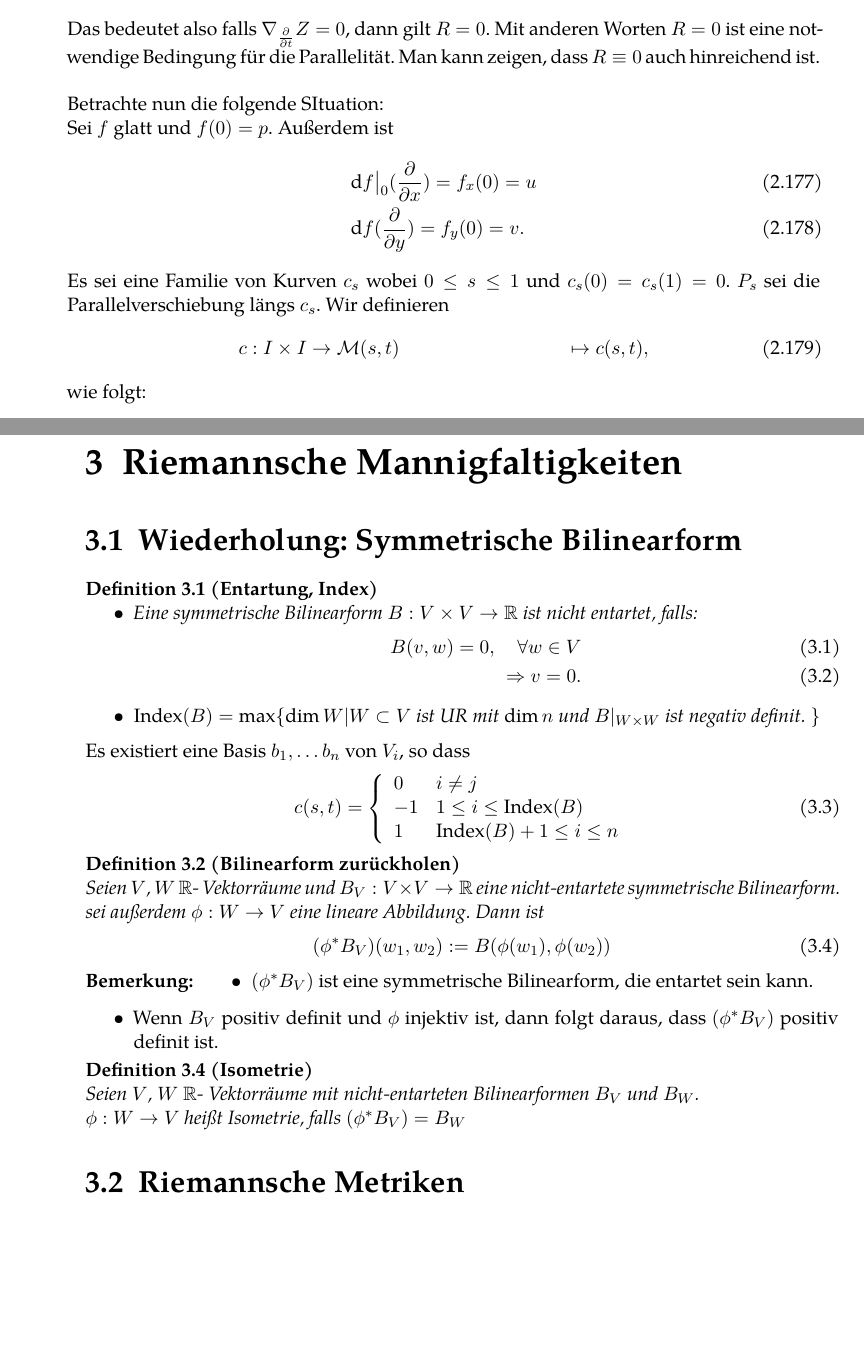
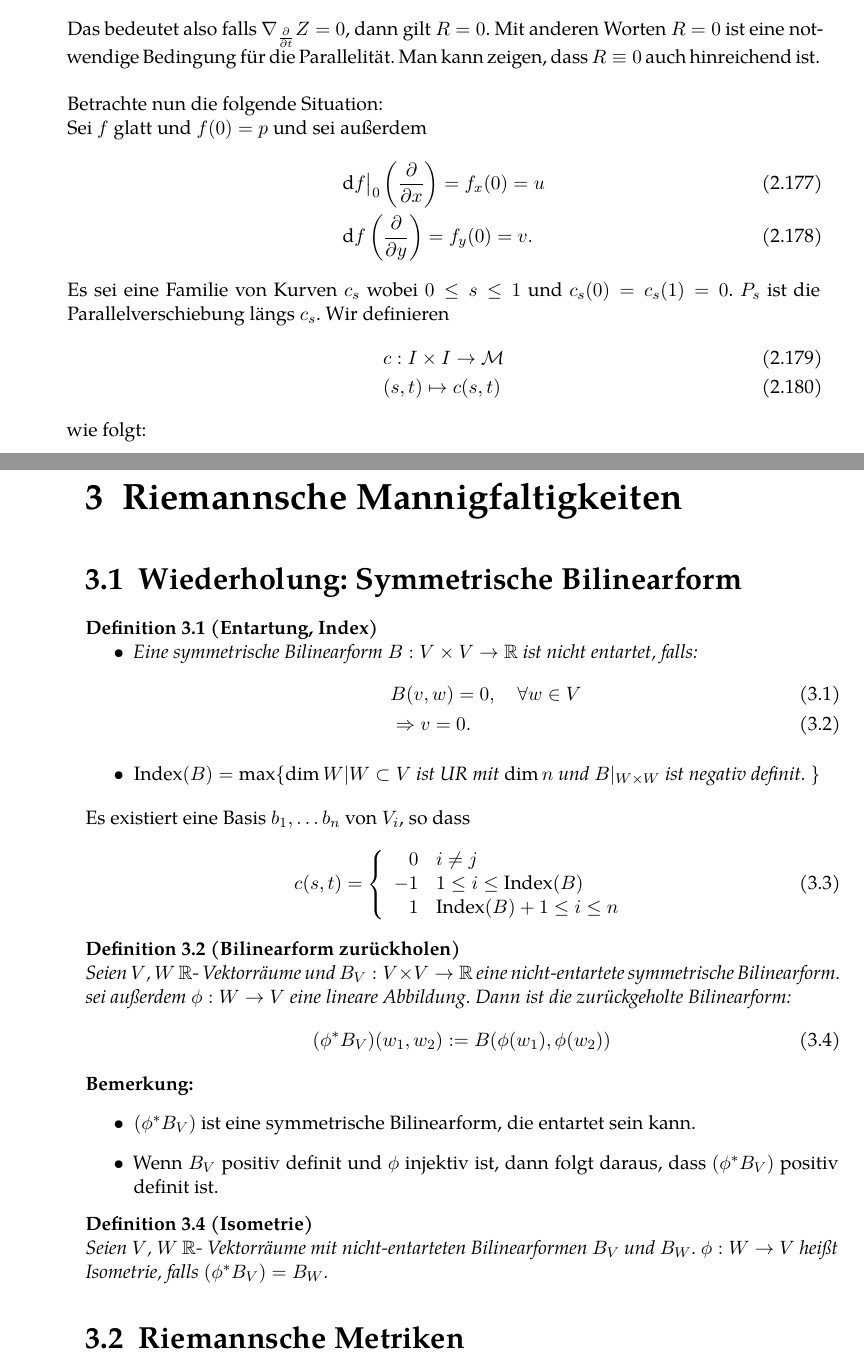
Before and after one commit to mathieukaltschmidt/Differential-Geometry, a LaTeX document (diffgeo_main.tex, which reads content/VL11-290518.tex): two parts of pages 39 and 40 of 43, joined at a grey line, cut so that both start at the same text, the shorter picture padded with empty space. Compiled offline with XeLaTeX; a missing font is replaced by an installed copy or a similar font.

Commit message:
Fehler in VL11 behoben

```diff
--- a/content/VL11-290518.tex
+++ b/content/VL11-290518.tex
@@ -68,21 +68,20 @@ Das bedeutet also falls $\nabla_{\pdv{t}}Z = 0$, dann gilt $R=0$.
 Mit anderen Worten $R=0$ ist eine notwendige Bedingung für die Parallelität.
 Man kann zeigen, dass $R \equiv 0$ auch hinreichend ist.\\
 
-Betrachte nun die folgende SItuation:
+Betrachte nun die folgende Situation:
 % Hier Grafik einfügen
 
-Sei $f$ glatt und $f(0)=p$.
-Außerdem ist
+Sei $f$ glatt und $f(0)=p$ und sei außerdem
 \begin{align}
-& \dd f \big\vert_0 (\pdv{x}) = f_x (0) = u\\
-& \dd f (\pdv{y}) = f_y(0) = v.
+& \dd f \big\vert_0 \left( \pdv{x} \right) = f_x (0) = u\\
+& \dd f \left( \pdv{y}\right) = f_y(0) = v.
 \end{align}
 Es sei eine Familie von Kurven $c_s$ wobei $0 \leq s \leq 1$ und $c_s (0) = c_s(1) = 0$.
-$P_s$ sei die Parallelverschiebung längs $c_s$.
+$P_s$ ist die Parallelverschiebung längs $c_s$.
 Wir definieren
 \begin{align}
-c : I \times I &\to \mfk
-(s, t) &\mapsto c(s,t),
+&c : I \times I \to \mfk\\
+&(s, t) \mapsto c(s,t)
 \end{align}
 wie folgt:
 \begin{align}
@@ -113,8 +110,8 @@ Dann gilt:
 \begin{itemize}
 \item Eine symmetrische Bilinearform $B: V \times V \to \R$ ist nicht entartet, falls:
 \begin{align}
-B(v, w) = 0, \quad \forall w \in V\\
-\Rightarrow v = 0.
+&B(v, w) = 0, \quad \forall w \in V\\
+&\Rightarrow v = 0.
 \end{align}
 \item $\mathrm{Index}(B) = \max \{ \dim W \vert W \subset V $ ist UR mit $\dim n$ und $B\vert_{W \times W}$ ist negativ definit. $\}$
 \end{itemize}
@@ -123,21 +120,21 @@ Es existiert eine Basis ${b_1, \dots b_n}$ von $V_i$, so dass
 \begin{align}
 c(s, t) = \left\{
 \begin{array}{ll}
-0 & i \neq j \\
+\hphantom{-} 0 & i \neq j \\
 -1 & 1\leq i \leq \mathrm{Index}(B)\\
-1 & \mathrm{Index}(B) + 1 \leq i \leq n\\
+\hphantom{-} 1 & \mathrm{Index}(B) + 1 \leq i \leq n\\
 \end{array}
 \right.
 \end{align}
 \begin{defs}[Bilinearform zurückholen]
 Seien $V$, $W$ $\R$- Vektorräume und $B_V : V \times V \to \R$ eine nicht-entartete symmetrische Bilinearform.
 sei außerdem $\phi : W \to V$ eine lineare Abbildung.
-Dann ist
+Dann ist die zurückgeholte Bilinearform:
 \begin{align}
 (\phi^\ast B_V) (w_1, w_2) := B(\phi(w_1), \phi(w_2))
 \end{align}
 \end{defs}
-\begin{bem}
+\begin{bem}\leavevmode
 \begin{itemize}
 \item $(\phi^\ast B_V)$ ist eine symmetrische Bilinearform, die entartet sein kann.
 \item Wenn $B_V$ positiv definit und $\phi$ injektiv ist, dann folgt daraus, dass $(\phi^\ast B_V)$ positiv definit ist.
@@ -145,8 +142,8 @@ Dann ist
 \end{bem}
 
 \begin{defs}[Isometrie]
-Seien $V$, $W$ $\R$- Vektorräume mit nicht-entarteten Bilinearformen $B_V$ und $B_W$.\\
-$\phi: W \to V$ heißt Isometrie, falls $(\phi^\ast B_V) = B_W$
+Seien $V$, $W$ $\R$- Vektorräume mit nicht-entarteten Bilinearformen $B_V$ und $B_W$.
+$\phi: W \to V$ heißt Isometrie, falls $(\phi^\ast B_V) = B_W$.
 \end{defs}
 
 \section{Riemannsche Metriken}
```
Also changed, not shown: diffgeo_main.pdf, content/VL11-290518.tex (12 more changed lines), 1 other file.
